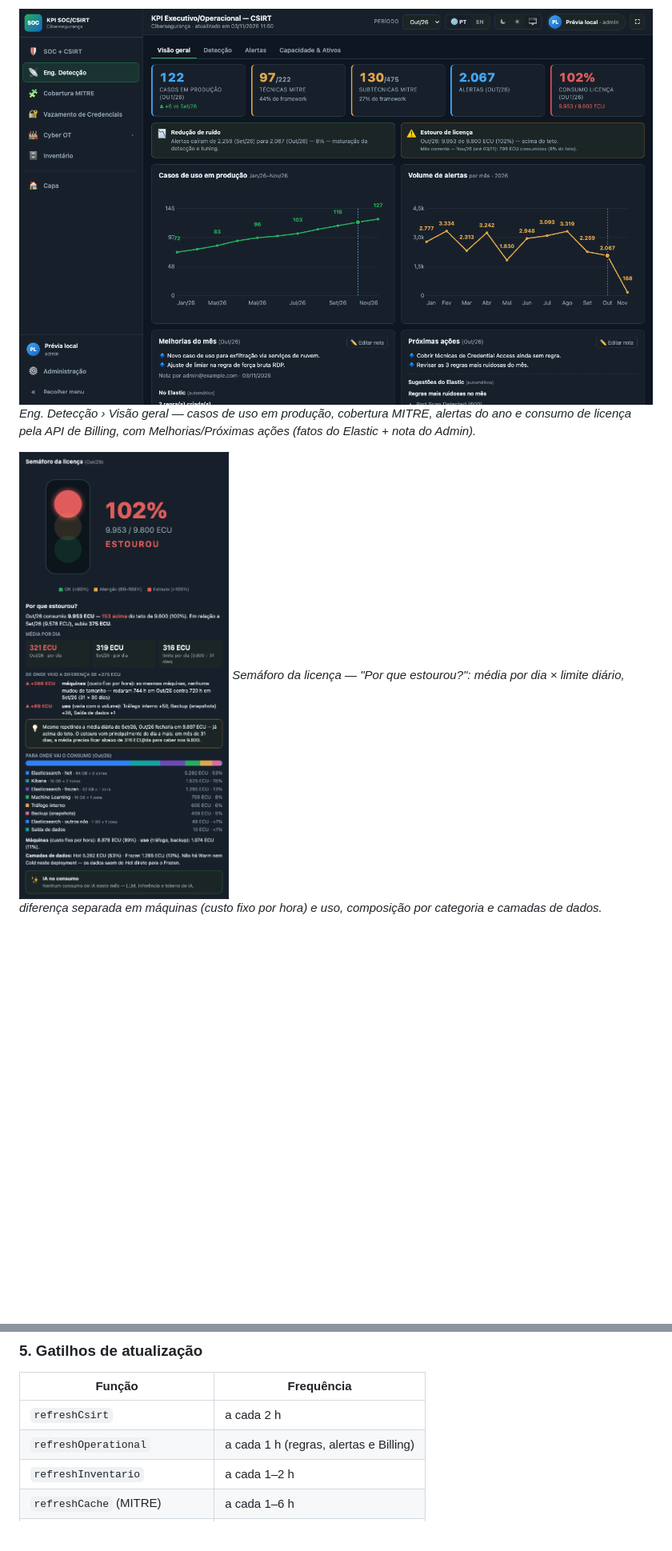
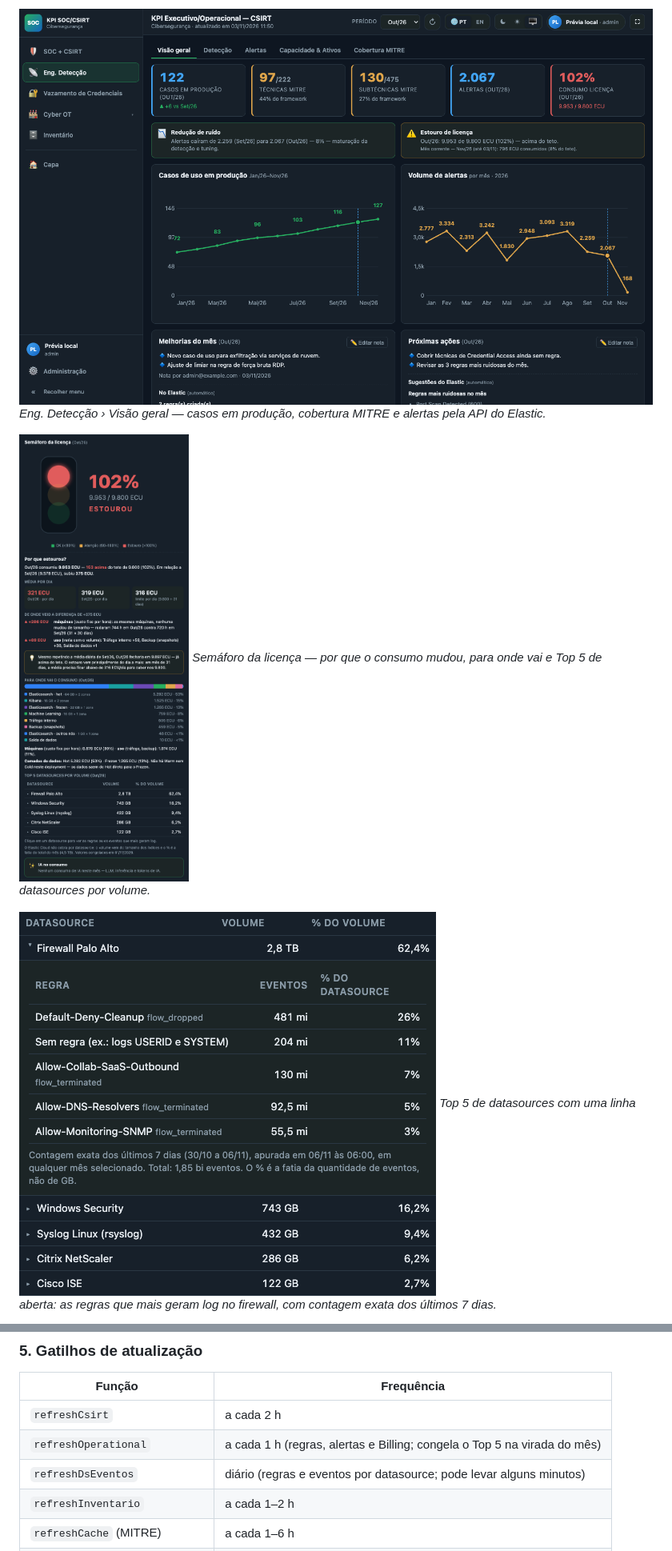
Before and after one commit to cfphilippson/soc-kpi-mitre-dashboard, a Markdown page: README.md, 2 parts joined by grey strips. Shown at 80% size. GitHub-like rendering; pictures changed too: docs/17_eng_deteccao.png, docs/18_semaforo_licenca.png, docs/20_top5_eventos.png (added); blank space fills up the shorter version.

```diff
--- a/README.md
+++ b/README.md
@@ -22,9 +21,12 @@ Capa de apresentação, menu lateral expansível, carregador animado, **PT | EN*
 *Menu lateral expansível, atalhos de idioma/tema no topo e usuário logado. Aba SOC + CSIRT com rótulos por severidade no gráfico de incidentes.*
 
 ![Eng. Detecção](docs/17_eng_deteccao.png)
-*Eng. Detecção › Visão geral — casos de uso em produção, cobertura MITRE, alertas do ano e consumo de licença pela API de Billing, com Melhorias/Próximas ações (fatos do Elastic + nota do Admin).*
+*Eng. Detecção › Visão geral — casos em produção, cobertura MITRE e alertas pela API do Elastic.*
 
 ![Semáforo da licença](docs/18_semaforo_licenca.png)
-*Semáforo da licença — "Por que estourou?": média por dia × limite diário, diferença separada em máquinas (custo fixo por hora) e uso, composição por categoria e camadas de dados.*
+*Semáforo da licença — por que o consumo mudou, para onde vai e Top 5 de datasources por volume.*
+
+![Top 5 de datasources](docs/20_top5_eventos.png)
+*Top 5 de datasources com uma linha aberta: as regras que mais geram log no firewall, com contagem exata dos últimos 7 dias.*
 
 ![Inventário](docs/19_inventario.png)
@@ -234,7 +241,8 @@ Depois, para publicar mudanças: **Gerenciar implantações → Editar → Nova
 | Função | Frequência |
 |---|---|
 | `refreshCsirt` | a cada 2 h |
-| `refreshOperational` | a cada 1 h (regras, alertas e Billing) |
+| `refreshOperational` | a cada 1 h (regras, alertas e Billing; congela o Top 5 na virada do mês) |
+| `refreshDsEventos` | diário (regras e eventos por datasource; pode levar alguns minutos) |
 | `refreshInventario` | a cada 1–2 h |
 | `refreshCache` (MITRE) | a cada 1–6 h |
 | `refreshResonant` (credenciais) | a cada 2–6 h |
```
Also changed, not shown: other parts of README.md (+14 -8 lines), docs/08_capa.png, docs/09_menu_lateral.png, docs/19_inventario.png, 2 other files.
